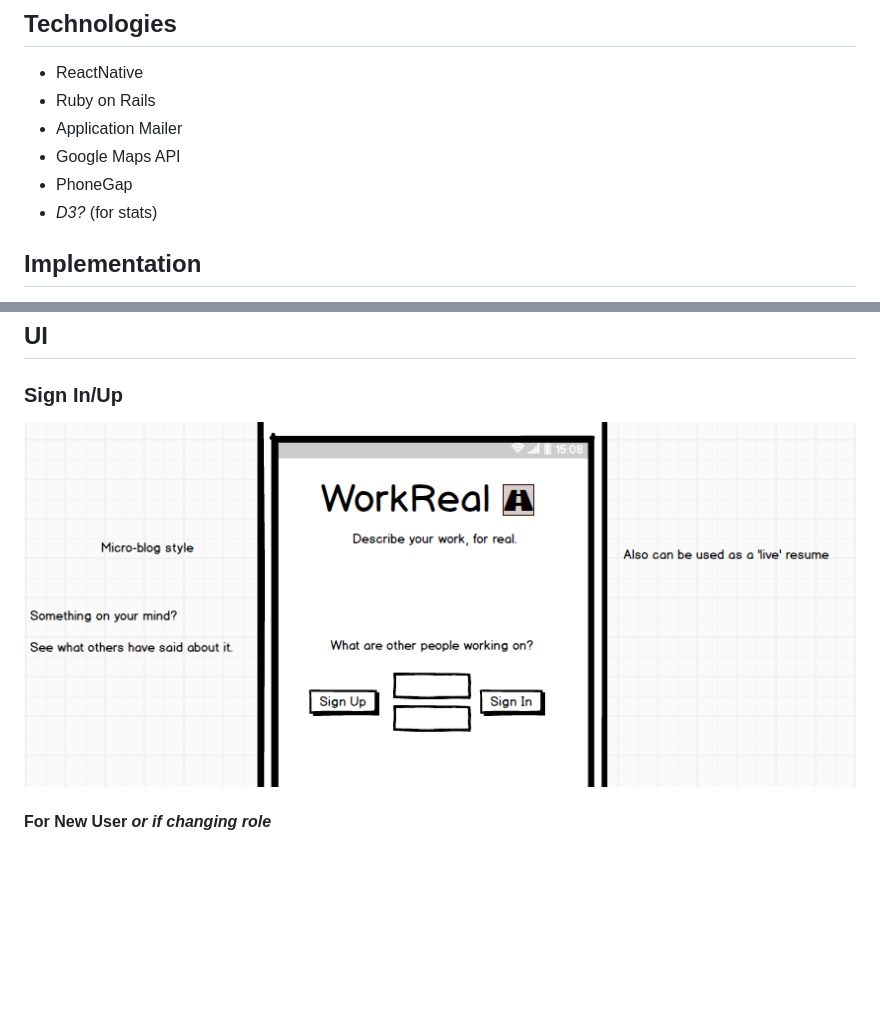
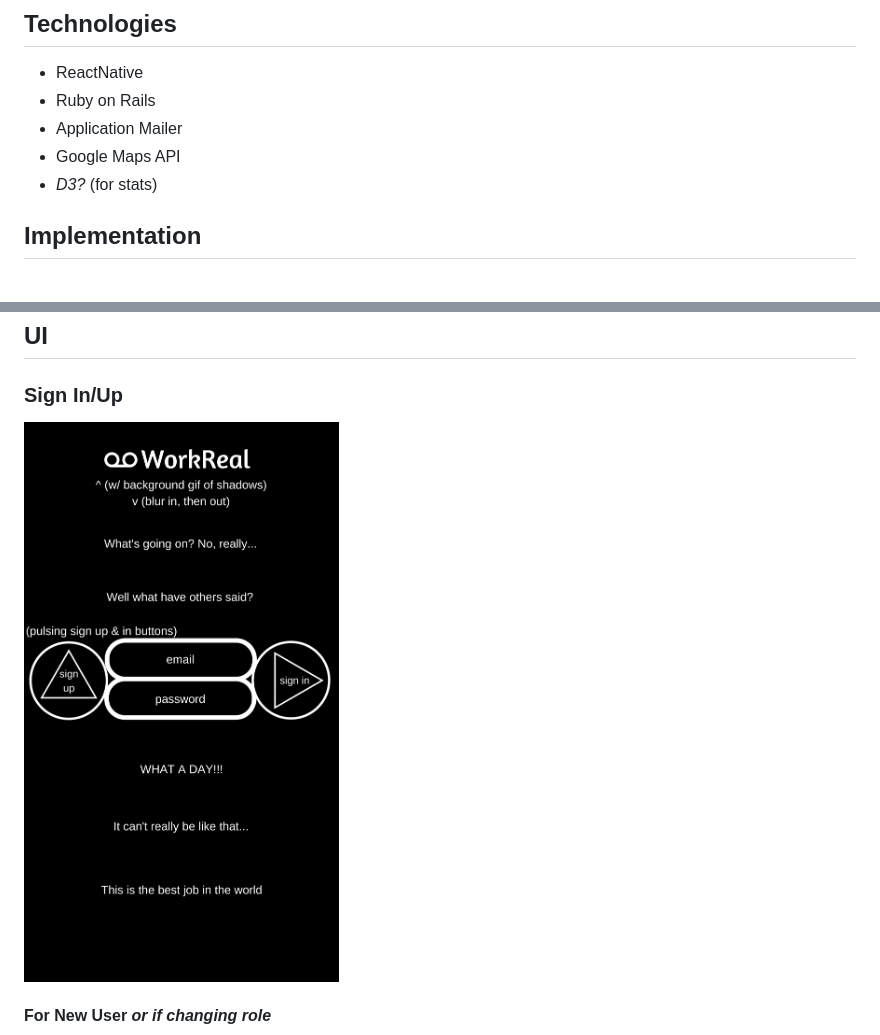
Before and after one commit to English3000/WorkReal, a Markdown page: README.md, 2 parts joined by grey strips. Drawn GitHub-style; pictures changed too: dark-gateway.png (added); blank space fills up the shorter version.

Commit message:
AMK: Sat. goal = build dark gateway page in ReactNative

```diff
--- a/README.md
+++ b/README.md
@@ -19,7 +19,6 @@ and can send the role's holder a secret message to inquire for further details.
 * Ruby on Rails
 * Application Mailer
 * Google Maps API
-* PhoneGap
 * _D3?_ (for stats)
 
 ## Implementation
@@ -52,7 +51,7 @@ For AJAX requests, consolidate what we can in the views via associations, arrays
 ## UI
 
 ### Sign In/Up
-![gateway](https://github.com/English3000/WorkReal/blob/master/gateway.png)
+![dark-gateway](https://github.com/English3000/WorkReal/blob/master/dark-gateway.png)
 
 #### For New User _or if changing role_
 ![role-form](https://github.com/English3000/WorkReal/blob/master/role-form.png)
```
